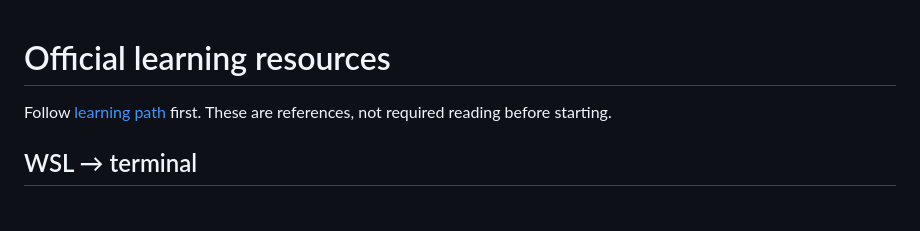
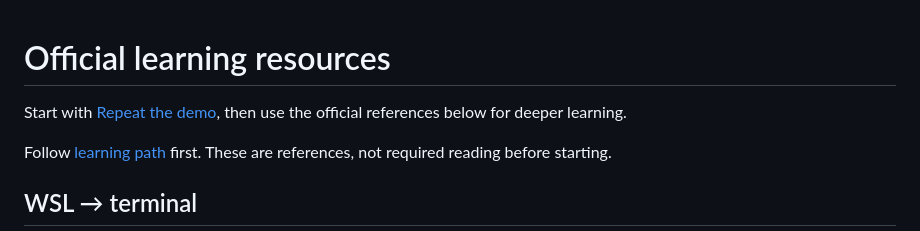
Before and after one commit to ssuish/msc-developer-workspace, a Markdown page: resources.md, the part around the change. Rendered like a GitHub page; blank space fills up the shorter version.

```diff
--- a/resources.md
+++ b/resources.md
@@ -1,4 +1,6 @@
 # Official learning resources
+
+Start with [Repeat the demo](guides/repeat-the-demo.md), then use the official references below for deeper learning.
 
 Follow [learning path](README.md#your-learning-path) first. These are references, not required reading before starting.
 
```
Also changed, not shown: README.md (+13 -7 lines), guides/repeat-the-demo.md (added, +164 -0 lines).
